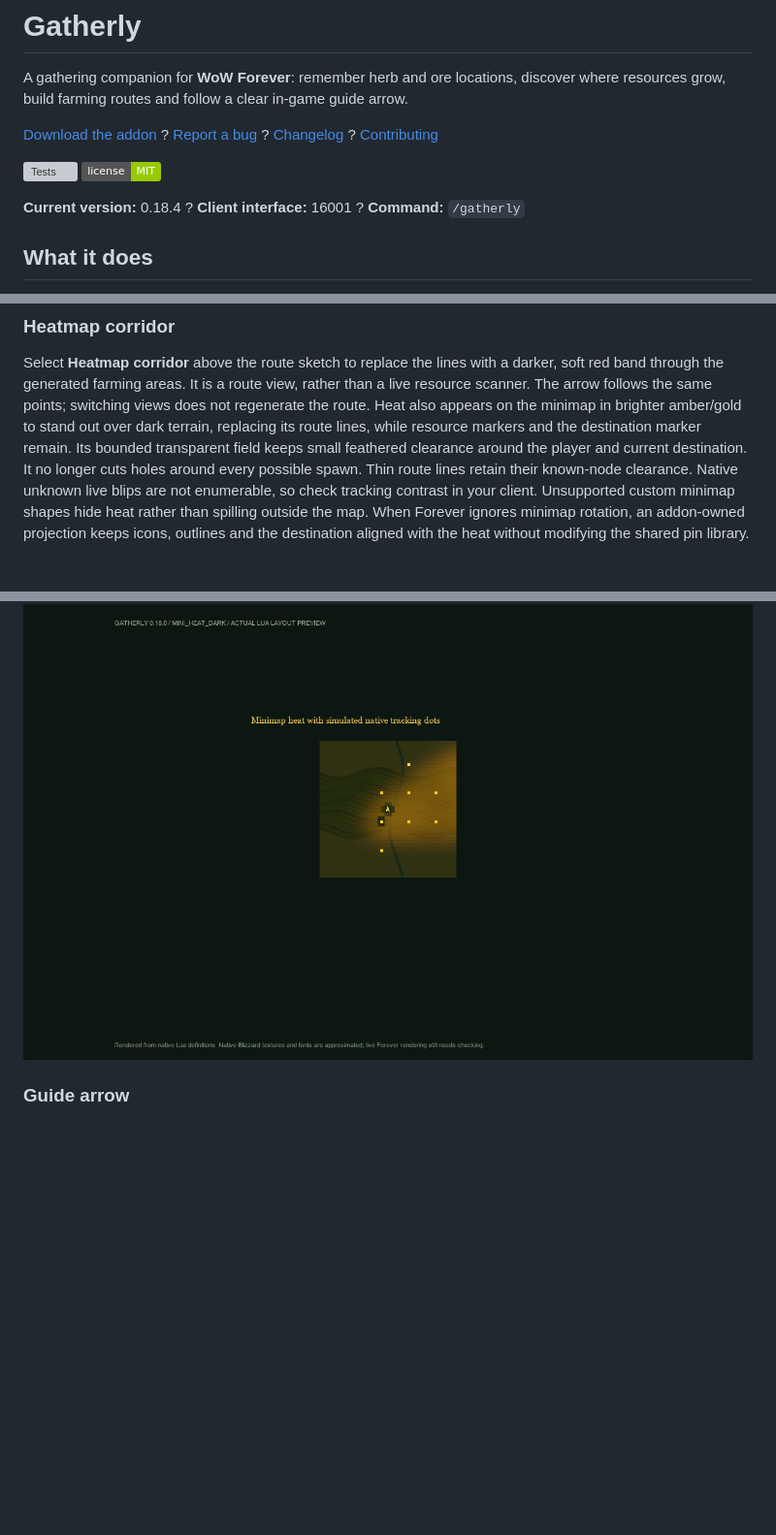
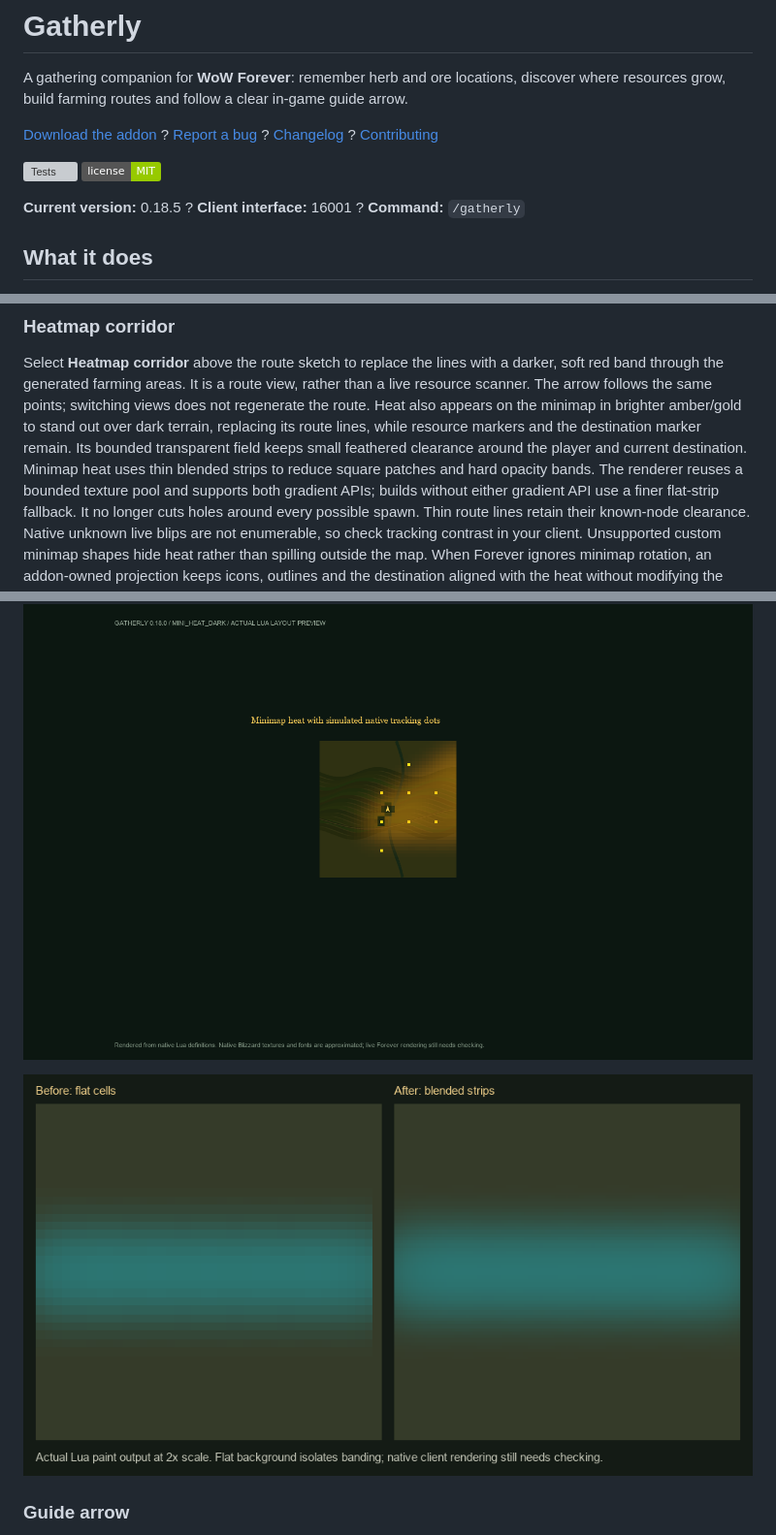
Before and after one commit to Red463/GatherCompassForever, a Markdown page: README.md, 3 parts joined by grey strips. Shown at 97% size. Rendered like a GitHub page; pictures changed too: docs/images/minimap-smoothing.png (added); badges without logos; blank space fills up the shorter version; grey boxes are pictures that could not be loaded.

Commit message:
Smooth minimap heat bands caused by coarse flat grid cells

```diff
--- a/README.md
+++ b/README.md
@@ -14,7 +14,7 @@ where resources grow, build farming routes and follow a clear in-game guide arro
 ![Tests](https://github.com/Red463/Gatherly/actions/workflows/ci.yml/badge.svg)
 ![MIT license](https://img.shields.io/badge/license-MIT-green.svg)
 
-**Current version:** 0.18.4 ? **Client interface:** 16001 ? **Command:** `/gatherly`
+**Current version:** 0.18.5 ? **Client interface:** 16001 ? **Command:** `/gatherly`
 
 ## What it does
 
@@ -244,6 +244,9 @@ regenerate the route. Heat also appears on the minimap in brighter amber/gold to
 out over dark terrain, replacing its route lines,
 while resource markers and the destination marker remain. Its bounded transparent
 field keeps small feathered clearance around the player and current destination.
+Minimap heat uses thin blended strips to reduce square patches and hard opacity
+bands. The renderer reuses a bounded texture pool and supports both gradient APIs;
+builds without either gradient API use a finer flat-strip fallback.
 It no longer cuts holes around every possible spawn. Thin route lines retain their
 known-node clearance. Native unknown live
 blips are not enumerable, so check tracking contrast in your client. Unsupported
@@ -254,6 +257,8 @@ destination aligned with the heat without modifying the shared pin library.
 ![Soft density corridor over an illustrative map](docs/images/route-heatmap.png)
 
 ![Amber minimap heat on illustrative dark terrain, with simulated tracking dots and player clearance](docs/images/minimap-heat.png)
+
+![Before and after minimap banding correction, rendered from actual Lua paint output over a flat background](docs/images/minimap-smoothing.png)
 
 ### Guide arrow
 
```
Also changed, not shown: other parts of README.md (+1 -1 lines), CHANGELOG.md (+7 -0 lines), 10 other files.
